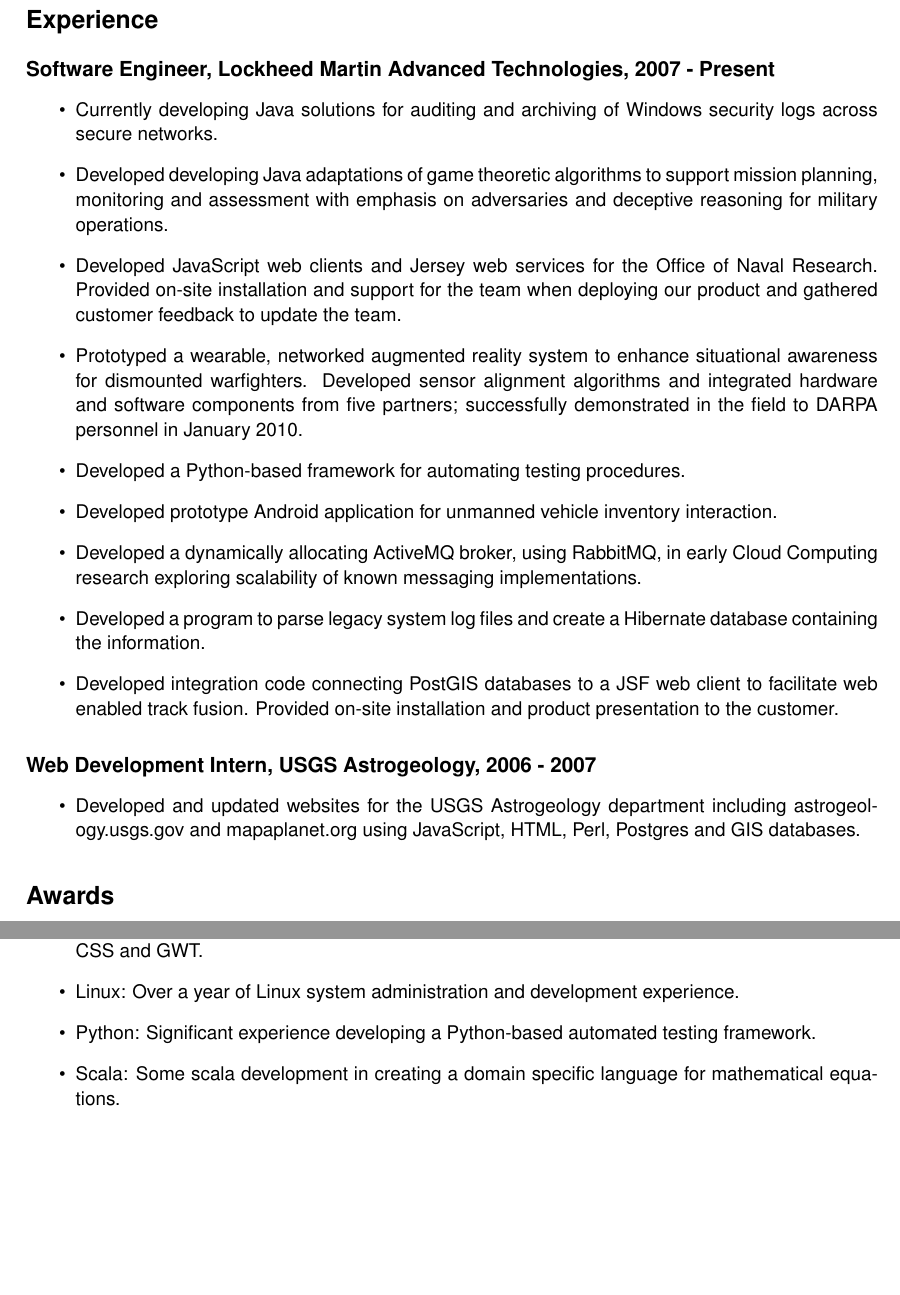
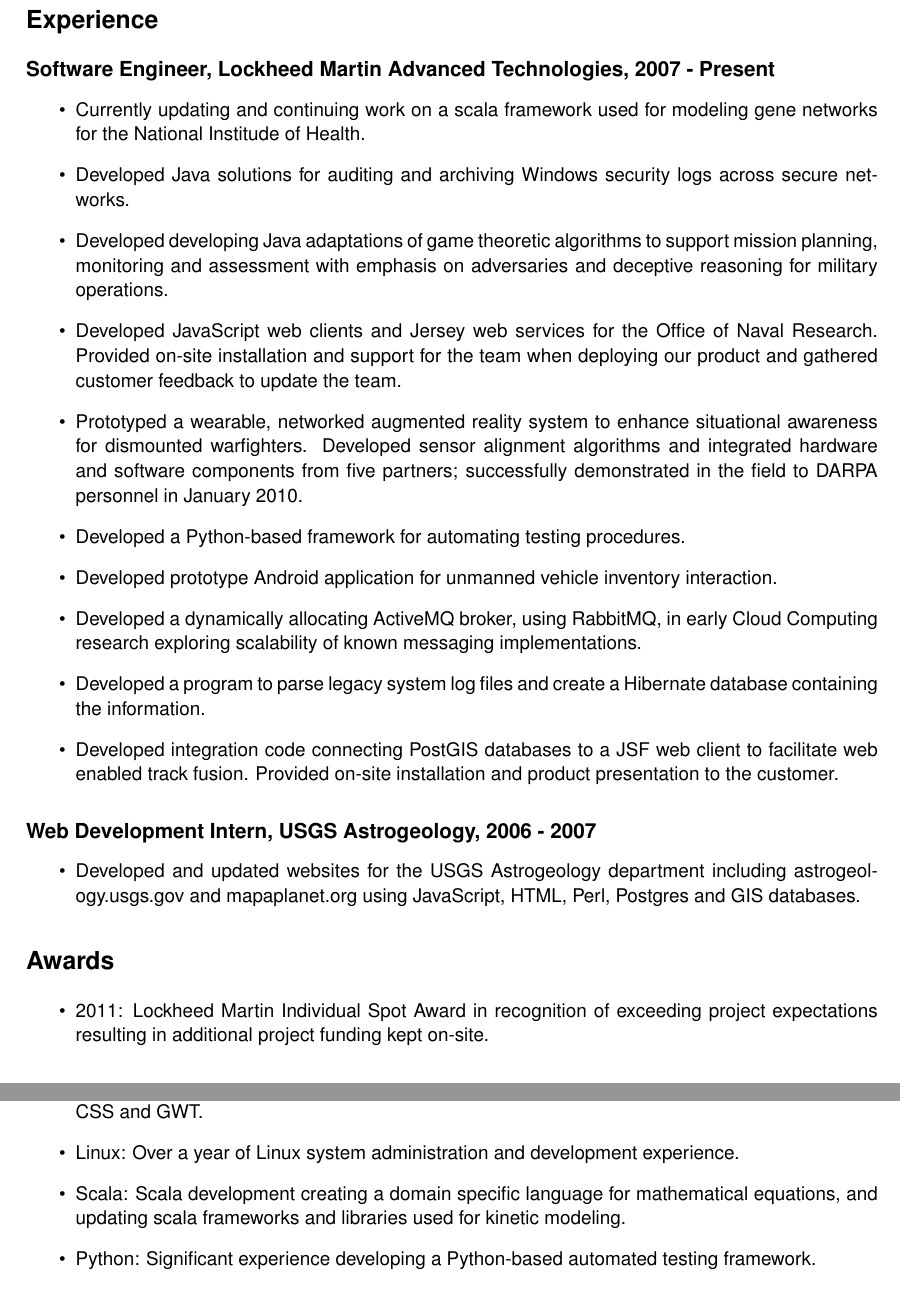
Before and after one commit to peckb1/resume, a LaTeX CV (resume.tex): two parts of pages 1 and 2 of 2, joined at a grey line, cut so that both start at the same text, the shorter picture padded with empty space. Compiled offline with pdfLaTeX.

Commit message:
updated to reflect project transition to Granite, updated scala experience, and recent spot award

```diff
--- a/resume.tex
+++ b/resume.tex
@@ -35,7 +35,8 @@
 \label{sec-1.1}
 
 \begin{itemize}
-\item Currently developing Java solutions for auditing and archiving of Windows security logs across secure networks.
+\item Currently updating and continuing work on a scala framework used for modeling gene networks for the National Institude of Health.
+\item Developed Java solutions for auditing and archiving Windows security logs across secure networks.
 \item Developed developing Java adaptations of game theoretic algorithms to support mission planning, monitoring and assessment with emphasis on adversaries and deceptive reasoning for military operations.
 \item Developed JavaScript web clients and Jersey web services for the Office of Naval Research. Provided on-site installation and support for the team when deploying our product and gathered customer feedback to update the team.
 \item Prototyped a wearable, networked augmented reality system to enhance situational awareness for dismounted warfighters.  Developed sensor alignment algorithms and integrated hardware and software components from five partners; successfully demonstrated in the field to DARPA personnel in January 2010.
@@ -55,6 +56,7 @@
 \label{sec-2}
 
 \begin{itemize}
+\item 2011: Lockheed Martin Individual Spot Award in recognition of exceeding project expectations resulting in additional project funding kept on-site.
 \item 2010: Lockheed Martin Individual Spot Award in recognition of customer praise for technical support across numerous product releases.
 \item 2008: Lockheed Martin Individual Spot Award for exceeding expectations and demonstrating exceptional performance.
 \item 2008: Lockheed Martin Team Special Recognition Award for exceeding expectations and demonstrating exceptional performance.
@@ -73,8 +75,8 @@
 \item Java: Over four years of object-oriented programming experience using Java EE (JBoss, Glassfish).
 \item JavaScript: Over a year of experience developing web applications using JavaScript(YUI), HTML, CSS and GWT.
 \item Linux: Over a year of Linux system administration and development experience.
+\item Scala: Scala development creating a domain specific language for mathematical equations, and updating scala frameworks and libraries used for kinetic modeling.
 \item Python: Significant experience developing a Python-based automated testing framework.
-\item Scala: Some scala development in creating a domain specific language for mathematical equations.
 \end{itemize}
 
 \end{document}
```
Also changed, not shown: resume.pdf, 1 other file.
